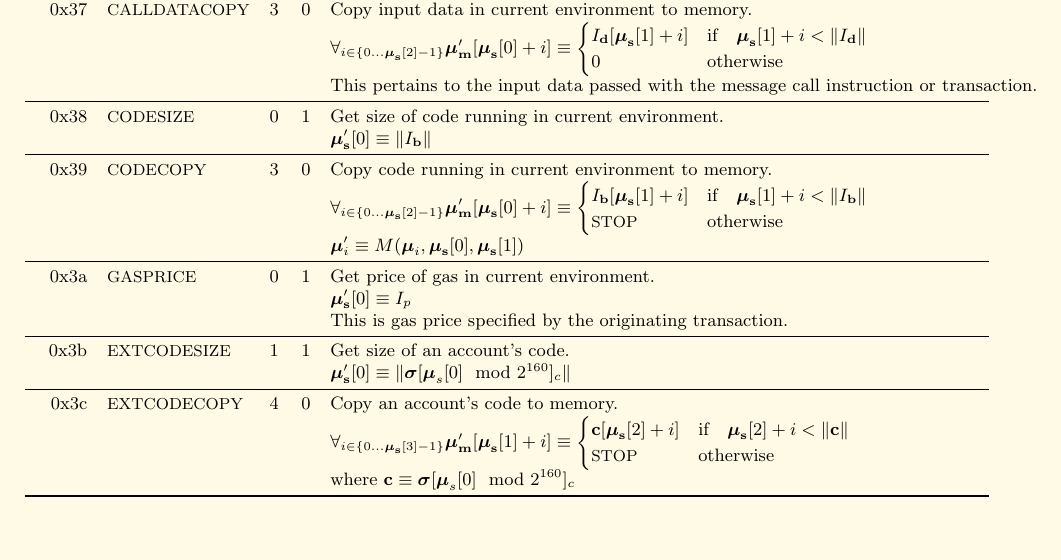
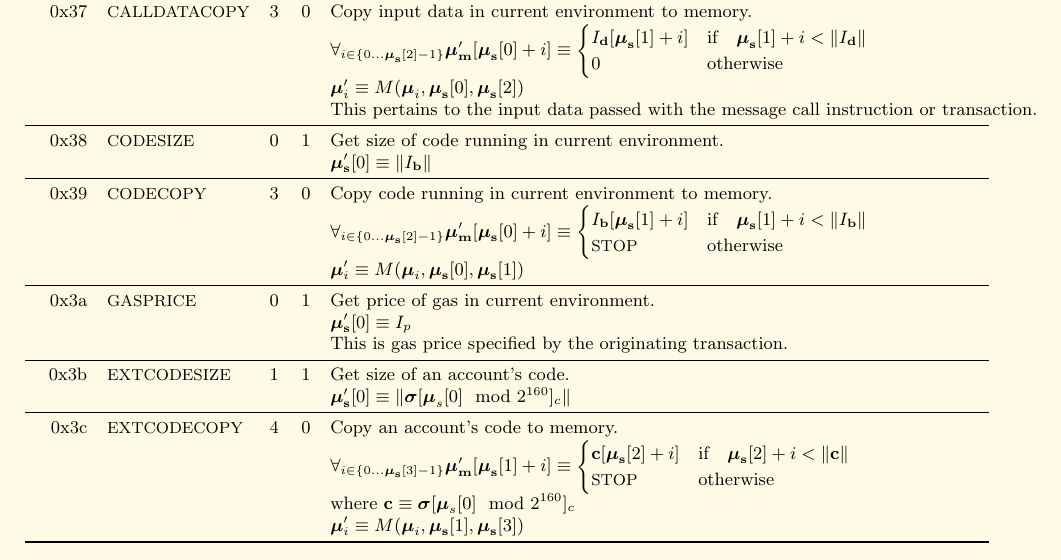
Before and after one commit to ethereum/yellowpaper, a LaTeX paper (Paper.tex): part of page 24 of 32, cut so that both start at the same text, the shorter picture padded with empty space. Compiled offline with pdfLaTeX.

Commit message:
CODECOPY and CALLDATACOPY update the memory usage

```diff
--- a/Paper.tex
+++ b/Paper.tex
@@ -1742,6 +1742,7 @@ Here given are the various exceptions to the state transition rules given in sec
 0x37 & {\small CALLDATACOPY} & 3 & 0 & Copy input data in current environment to memory. \\
 &&&& $\forall_{i \in \{ 0 \dots \boldsymbol{\mu}_\mathbf{s}[2] - 1\} } \boldsymbol{\mu}'_\mathbf{m}[\boldsymbol{\mu}_\mathbf{s}[0] + i ] \equiv
 \begin{cases} I_\mathbf{d}[\boldsymbol{\mu}_\mathbf{s}[1] + i] & \text{if} \quad \boldsymbol{\mu}_\mathbf{s}[1] + i < \lVert I_\mathbf{d} \rVert \\ 0 & \text{otherwise} \end{cases}$\\
+&&&& $\boldsymbol{\mu}'_i \equiv M(\boldsymbol{\mu}_i, \boldsymbol{\mu}_\mathbf{s}[0], \boldsymbol{\mu}_\mathbf{s}[2])$ \\
 &&&& This pertains to the input data passed with the message call instruction or transaction. \\
 \midrule
 0x38 & {\small CODESIZE} & 0 & 1 & Get size of code running in current environment. \\
@@ -1763,6 +1764,7 @@ Here given are the various exceptions to the state transition rules given in sec
 &&&& $\forall_{i \in \{ 0 \dots \boldsymbol{\mu}_\mathbf{s}[3] - 1\} } \boldsymbol{\mu}'_\mathbf{m}[\boldsymbol{\mu}_\mathbf{s}[1] + i ] \equiv
 \begin{cases} \mathbf{c}[\boldsymbol{\mu}_\mathbf{s}[2] + i] & \text{if} \quad \boldsymbol{\mu}_\mathbf{s}[2] + i < \lVert \mathbf{c} \rVert \\ \text{\small STOP} & \text{otherwise} \end{cases}$\\
 &&&& where $\mathbf{c} \equiv \boldsymbol{\sigma}[\boldsymbol{\mu}_s[0] \mod 2^{160}]_c$ \\
+&&&& $\boldsymbol{\mu}'_i \equiv M(\boldsymbol{\mu}_i, \boldsymbol{\mu}_\mathbf{s}[1], \boldsymbol{\mu}_\mathbf{s}[3])$ \\
 \bottomrule
 \end{tabular*}
 
```
